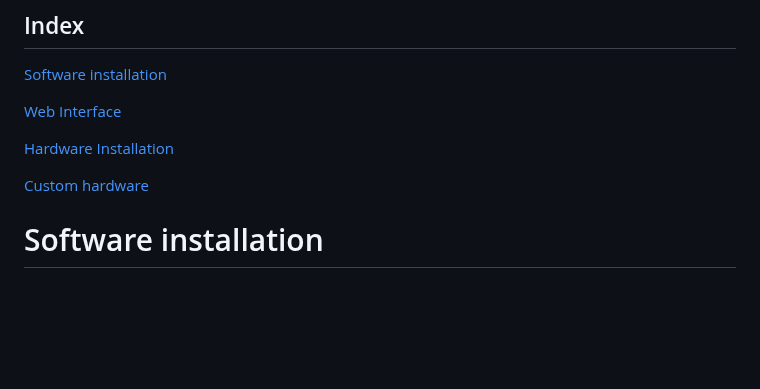
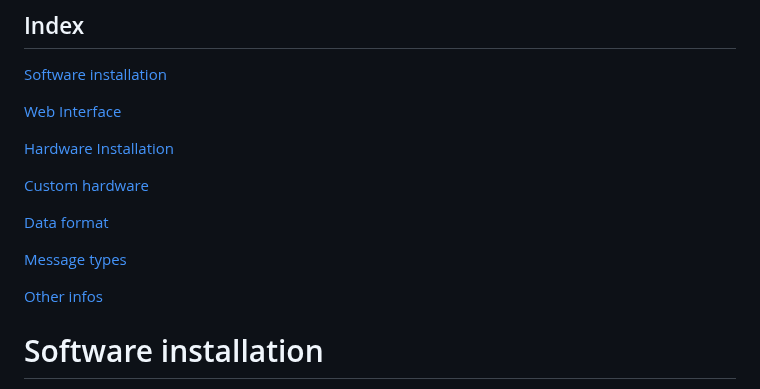
Before and after one commit to issalig/toshiba_air_cond, a Markdown page: README.md, the part around the change. Drawn GitHub-style; blank space fills up the shorter version.

```diff
--- a/README.md
+++ b/README.md
@@ -20,6 +20,12 @@ You can find the service manual from central unit and wired controller here: htt
 [Hardware Installation](#Hardware-Installation)
 
 [Custom hardware](#Custom-hardware)
+
+[Data format](#Data-format)
+
+[Message types](#Message-types)
+
+[Other infos](#Other-infos)
 
 # Software installation
 [Up](#toshiba_air_cond) [Previous](#Index) [Next](#Hardware-Installation)
```
